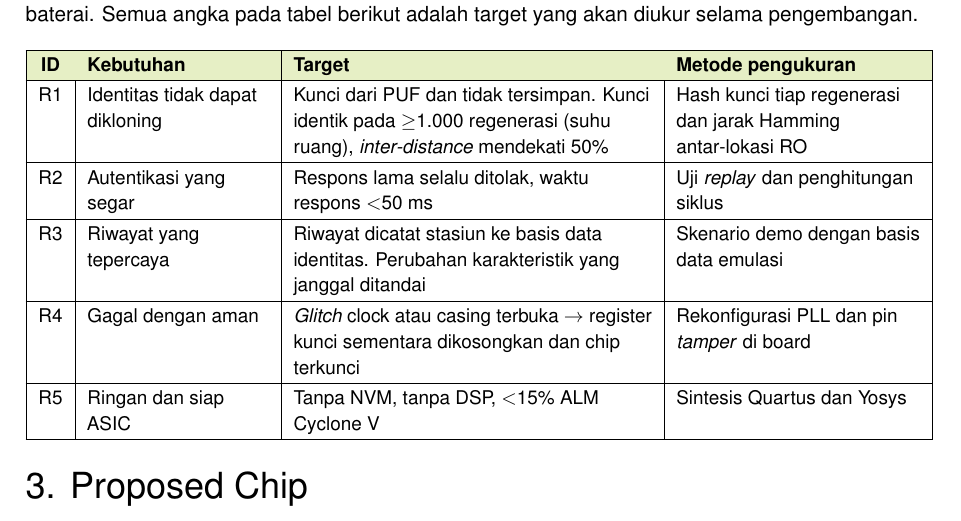
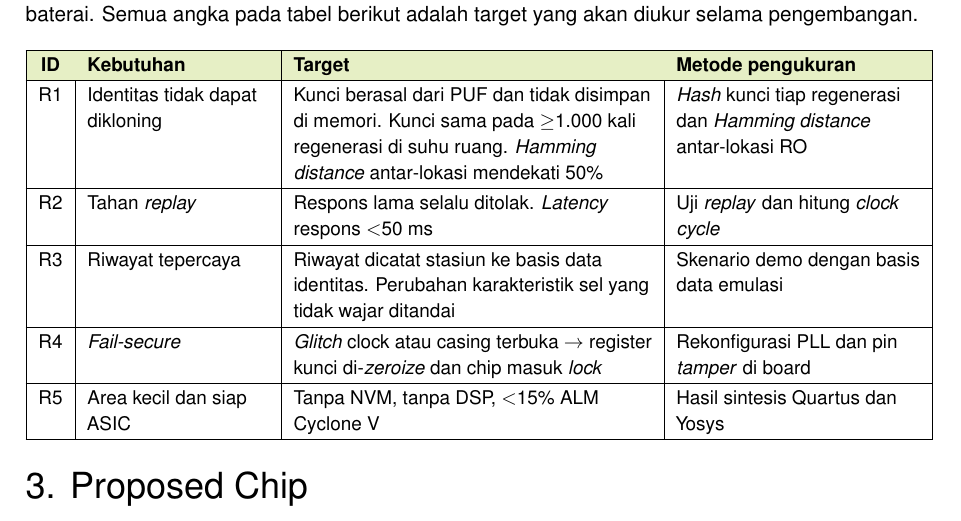
Before and after one commit to AdakHaddad/battery-auth, a LaTeX document (proposal/main.tex): part of page 4 of 10, cut so that both start at the same text. Compiled offline with pdfLaTeX.

Commit message:
Gunakan istilah teknis umum di tabel kebutuhan desain R1-R5

```diff
--- a/proposal/main.tex
+++ b/proposal/main.tex
@@ -250,11 +250,11 @@ Perancangan diarahkan untuk menjawab satu pertanyaan, yaitu bagaimana membangun
 \begin{tabularx}{\linewidth}{|c|>{\raggedright\arraybackslash}p{3.2cm}|>{\raggedright\arraybackslash}X|>{\raggedright\arraybackslash}p{4.3cm}|}
 \hline
 \hdr{ID} & \hdr{Kebutuhan} & \hdr{Target} & \hdr{Metode pengukuran} \\ \hline
-R1 & Identitas tidak dapat dikloning & Kunci dari PUF dan tidak tersimpan. Kunci identik pada $\geq$1.000 regenerasi (suhu ruang), \emph{inter-distance} mendekati 50\% & Hash kunci tiap regenerasi dan jarak Hamming antar-lokasi RO \\ \hline
-R2 & Autentikasi yang segar & Respons lama selalu ditolak, waktu respons $<$50 ms & Uji \emph{replay} dan penghitungan siklus \\ \hline
-R3 & Riwayat yang tepercaya & Riwayat dicatat stasiun ke basis data identitas. Perubahan karakteristik yang janggal ditandai & Skenario demo dengan basis data emulasi \\ \hline
-R4 & Gagal dengan aman & \emph{Glitch} clock atau casing terbuka $\rightarrow$ register kunci sementara dikosongkan dan chip terkunci & Rekonfigurasi PLL dan pin \emph{tamper} di board \\ \hline
-R5 & Ringan dan siap ASIC & Tanpa NVM, tanpa DSP, $<$15\% ALM Cyclone~V & Sintesis Quartus dan Yosys \\ \hline
+R1 & Identitas tidak dapat dikloning & Kunci berasal dari PUF dan tidak disimpan di memori. Kunci sama pada $\geq$1.000 kali regenerasi di suhu ruang. \emph{Hamming distance} antar-lokasi mendekati 50\% & \emph{Hash} kunci tiap regenerasi dan \emph{Hamming distance} antar-lokasi RO \\ \hline
+R2 & Tahan \emph{replay} & Respons lama selalu ditolak. \emph{Latency} respons $<$50 ms & Uji \emph{replay} dan hitung \emph{clock cycle} \\ \hline
+R3 & Riwayat tepercaya & Riwayat dicatat stasiun ke basis data identitas. Perubahan karakteristik sel yang tidak wajar ditandai & Skenario demo dengan basis data emulasi \\ \hline
+R4 & \emph{Fail-secure} & \emph{Glitch} clock atau casing terbuka $\rightarrow$ register kunci di-\emph{zeroize} dan chip masuk \emph{lock} & Rekonfigurasi PLL dan pin \emph{tamper} di board \\ \hline
+R5 & Area kecil dan siap ASIC & Tanpa NVM, tanpa DSP, $<$15\% ALM Cyclone~V & Hasil sintesis Quartus dan Yosys \\ \hline
 \end{tabularx}
 \end{center}
 
```
Also changed, not shown: proposal/main.pdf.
